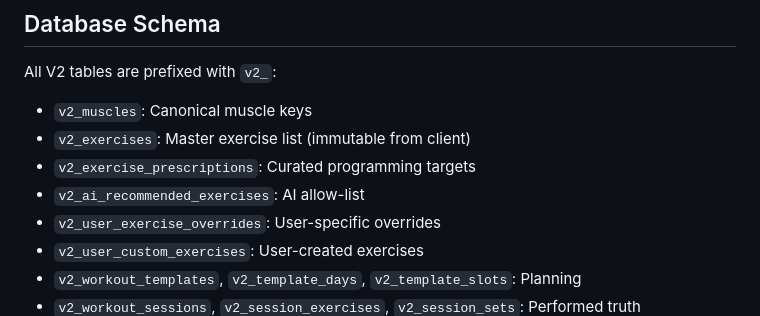
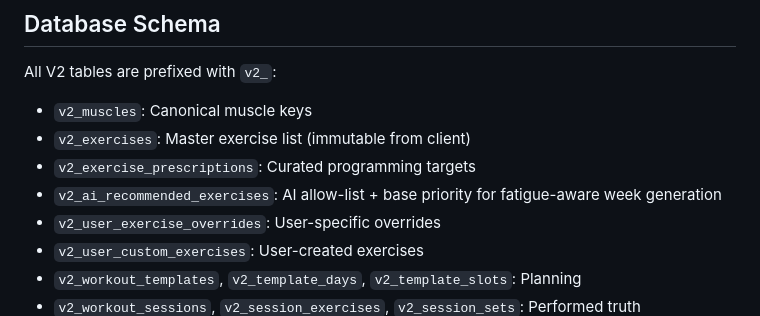
Before and after one commit to abishek0504/iron-path-app, a Markdown page: documentation/README_V2.md, the part around the change. Rendered like a GitHub page.

Commit message:
Update AI week generation docs for fatigue-aware logic
Doc update

```diff
--- a/documentation/README_V2.md
+++ b/documentation/README_V2.md
@@ -99,7 +99,7 @@ All V2 tables are prefixed with `v2_`:
 - `v2_muscles`: Canonical muscle keys
 - `v2_exercises`: Master exercise list (immutable from client)
 - `v2_exercise_prescriptions`: Curated programming targets
-- `v2_ai_recommended_exercises`: AI allow-list
+- `v2_ai_recommended_exercises`: AI allow-list + base priority for fatigue-aware week generation
 - `v2_user_exercise_overrides`: User-specific overrides
 - `v2_user_custom_exercises`: User-created exercises
 - `v2_workout_templates`, `v2_template_days`, `v2_template_slots`: Planning
```
Also changed, not shown: documentation/IMPLEMENTATION_SUMMARY.md (+14 -6 lines), documentation/V2_ARCHITECTURE.md (+32 -0 lines).
